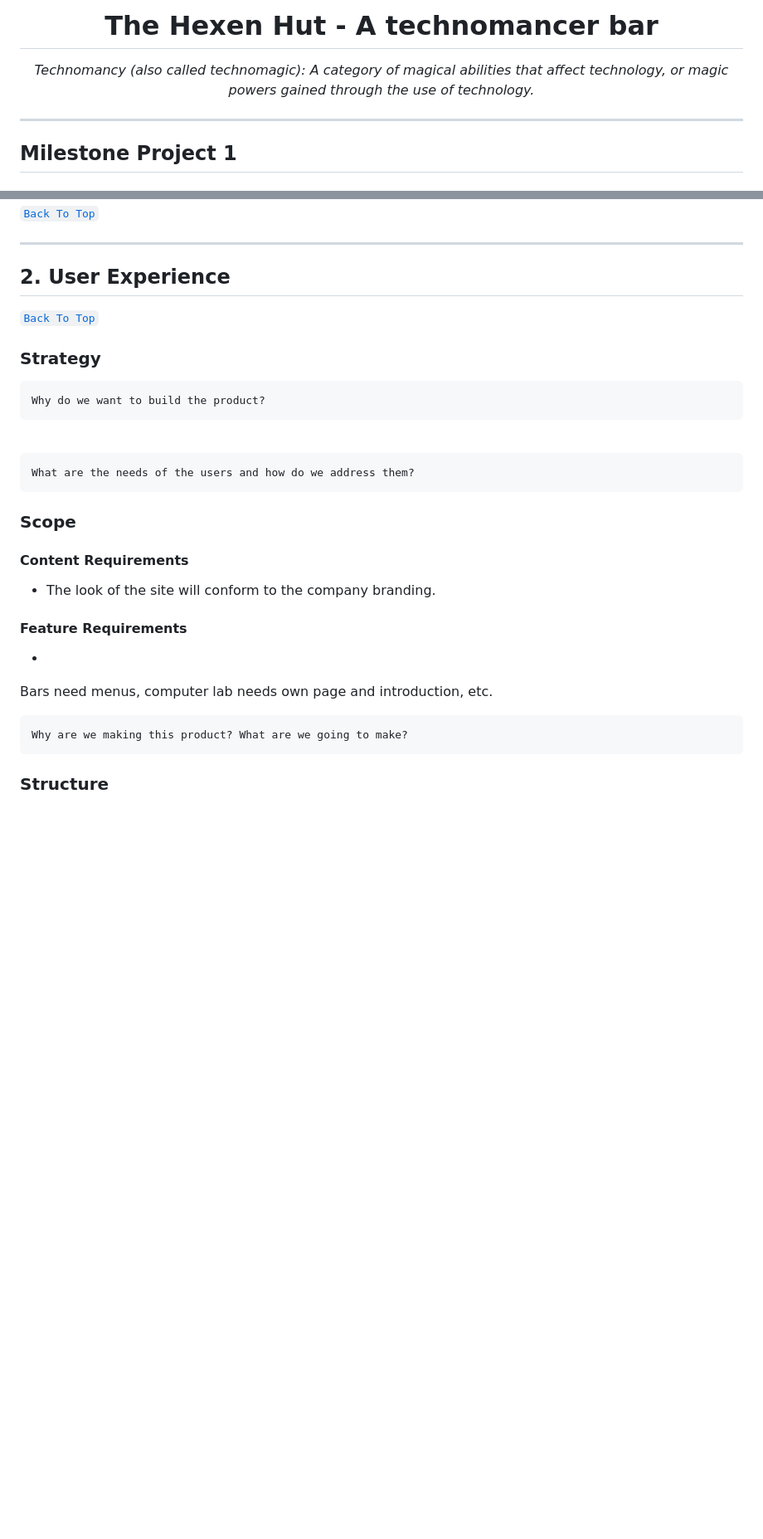
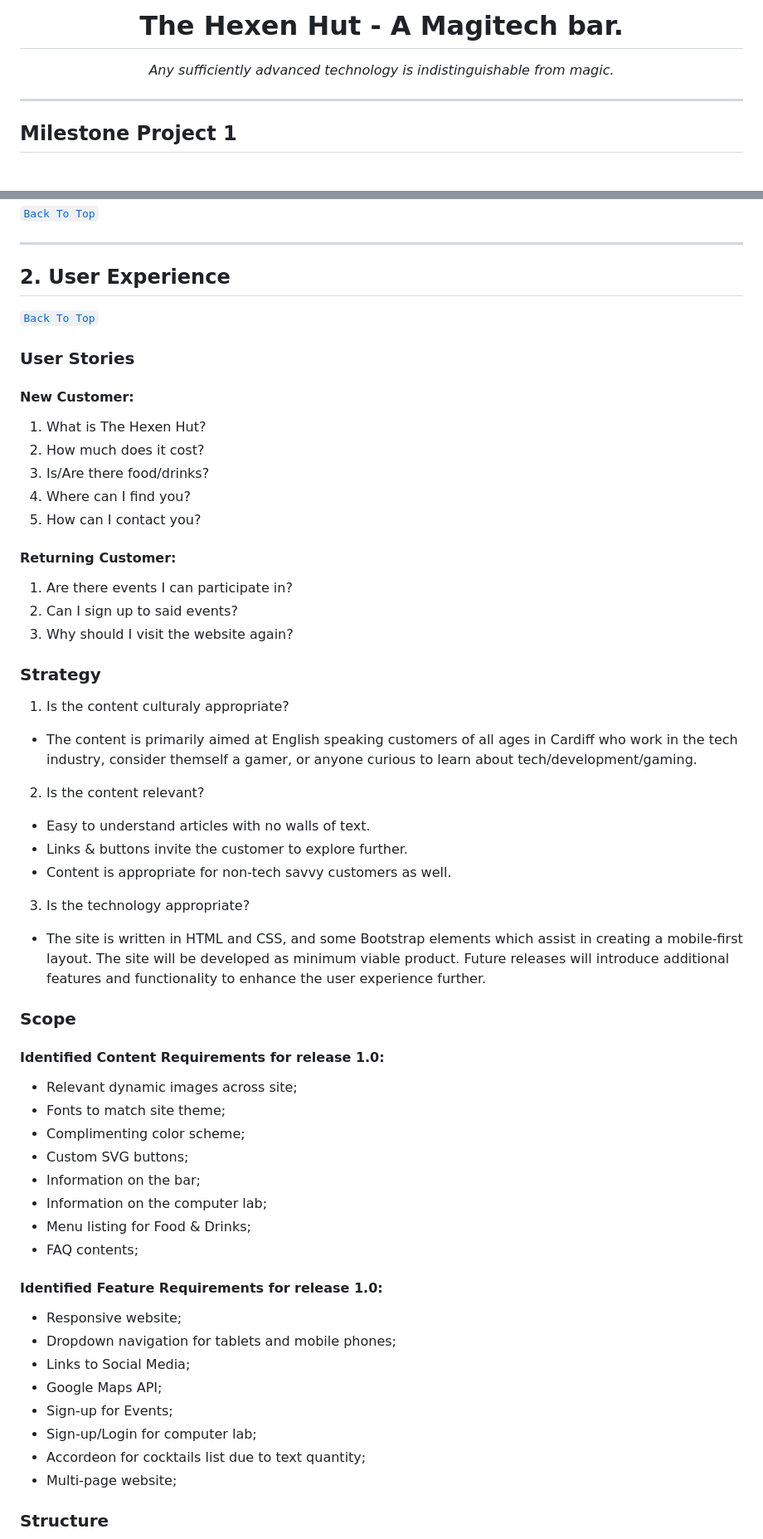
Before and after one commit to NyxHexen/CI_MS1_THH, a Markdown page: readme.md, 2 parts joined by grey strips. Shown: that part at 83% size. Drawn GitHub-style; blank space fills up the shorter version.

```diff
--- a/readme.md
+++ b/readme.md
@@ -1,6 +1,6 @@
-<h1 align="center">The Hexen Hut - A technomancer bar </h1>
+<h1 align="center">The Hexen Hut - A Magitech bar. </h1>
 
-<p align="center"><em>Technomancy (also called technomagic): A category of magical abilities that affect technology, or magic powers gained through the use of technology.</em></p>
+<p align="center"><em>Any sufficiently advanced technology is indistinguishable from magic.</em></p>
 
 ---
 ## Milestone Project 1
@@ -66,24 +60,53 @@ For The Hexen Hut, I wanted to create something that does not necessarily confor
 ## 2. User Experience
 [`Back To Top`](#the-hexen-hut---a-technomancer-bar)
 
+### User Stories
+
+#### New Customer:
+1. What is The Hexen Hut?
+2. How much does it cost?
+3. Is/Are there food/drinks?
+4. Where can I find you?
+5. How can I contact you?
+
+#### Returning Customer:
+1. Are there events I can participate in?
+2. Can I sign up to said events?
+3. Why should I visit the website again?
+
 ### **Strategy**
 
-    Why do we want to build the product?
+1. Is the content culturaly appropriate?
+-   The content is primarily aimed at English speaking customers of all ages in Cardiff who work in the tech industry, consider themself a gamer, or anyone curious to learn about tech/development/gaming.
 
-<br>
+2. Is the content relevant?
+-   Easy to understand articles with no walls of text.
+-   Links & buttons invite the customer to explore further.
+-   Content is appropriate for non-tech savvy customers as well.
 
-    What are the needs of the users and how do we address them?
+3. Is the technology appropriate?
+-   The site is written in HTML and CSS, and some Bootstrap elements which assist in creating a mobile-first layout. The site will be developed as minimum viable product. Future releases will introduce additional features and functionality to enhance the user experience further.
 
 ### **Scope**
 
-#### Content Requirements
-- The look of the site will conform to the company branding.
+#### Identified Content Requirements for release 1.0:
+- Relevant dynamic images across site;
+- Fonts to match site theme;
+- Complimenting color scheme;
+- Custom SVG buttons;
+- Information on the bar;
+- Information on the computer lab;
+- Menu listing for Food & Drinks;
+- FAQ contents;
 
-#### Feature Requirements
--
-
-Bars need menus, computer lab needs own page and introduction, etc.
-
-    Why are we making this product? What are we going to make?
+#### Identified Feature Requirements for release 1.0:
+- Responsive website;
+- Dropdown navigation for tablets and mobile phones;
+- Links to Social Media;
+- Google Maps API;
+- Sign-up for Events;
+- Sign-up/Login for computer lab;
+- Accordeon for cocktails list due to text quantity;
+- Multi-page website;
 
 ### **Structure**
```
Also changed, not shown: other parts of readme.md (+38 -9 lines), assets/imgs/The Hexen Hut - Color Palette.png (added), assets/imgs/Website Architecture.png (added), 1 other file.
